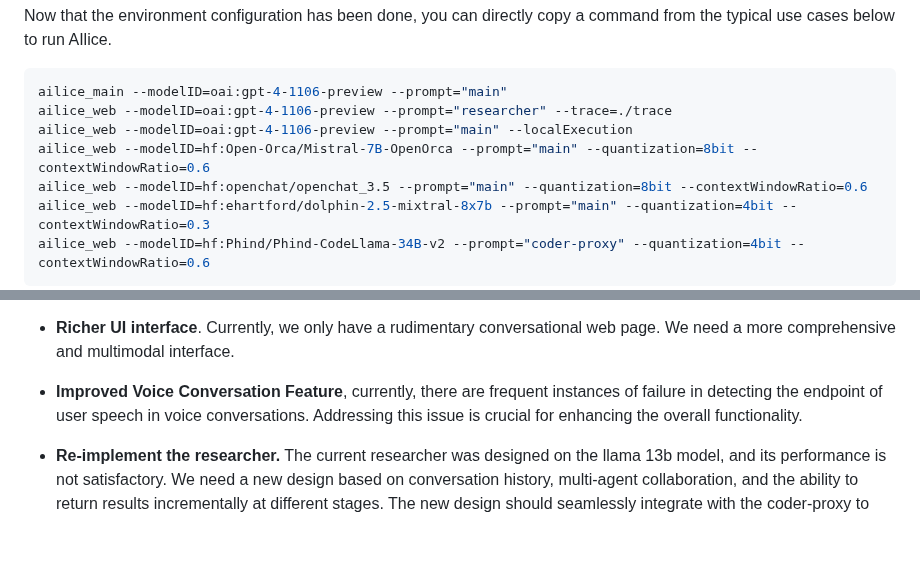
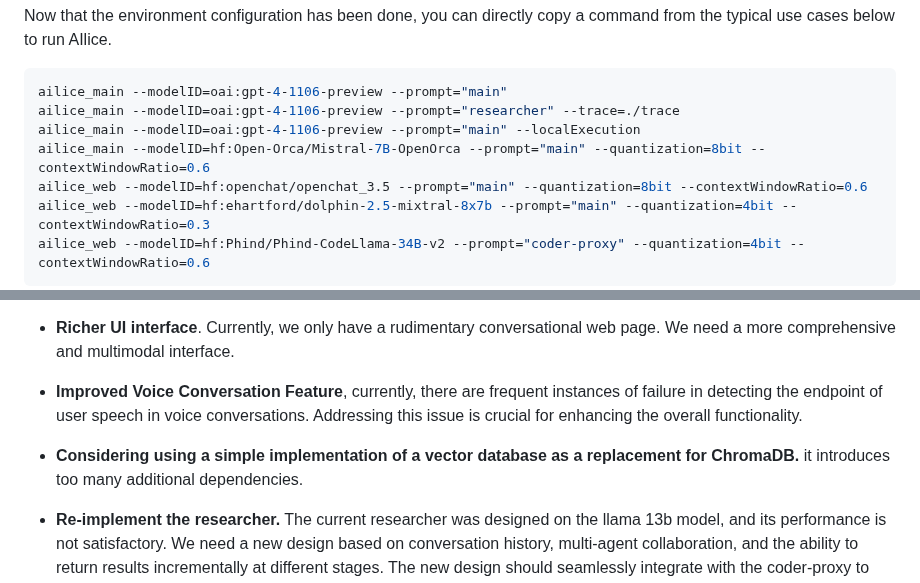
Before and after one commit to myshell-ai/AIlice, a Markdown page: README.md, 2 parts joined by grey strips. Rendered like a GitHub page; blank space fills up the shorter version.

Commit message:
1. README.md updated.

````diff
--- a/README.md
+++ b/README.md
@@ -179,9 +179,9 @@ Now that the environment configuration has been done, you can directly copy a co
 
 ```bash
 ailice_main --modelID=oai:gpt-4-1106-preview --prompt="main"
-ailice_web --modelID=oai:gpt-4-1106-preview --prompt="researcher" --trace=./trace
-ailice_web --modelID=oai:gpt-4-1106-preview --prompt="main" --localExecution
-ailice_web --modelID=hf:Open-Orca/Mistral-7B-OpenOrca --prompt="main" --quantization=8bit --contextWindowRatio=0.6
+ailice_main --modelID=oai:gpt-4-1106-preview --prompt="researcher" --trace=./trace
+ailice_main --modelID=oai:gpt-4-1106-preview --prompt="main" --localExecution
+ailice_main --modelID=hf:Open-Orca/Mistral-7B-OpenOrca --prompt="main" --quantization=8bit --contextWindowRatio=0.6
 ailice_web --modelID=hf:openchat/openchat_3.5 --prompt="main" --quantization=8bit --contextWindowRatio=0.6
 ailice_web --modelID=hf:ehartford/dolphin-2.5-mixtral-8x7b --prompt="main" --quantization=4bit --contextWindowRatio=0.3
 ailice_web --modelID=hf:Phind/Phind-CodeLlama-34B-v2 --prompt="coder-proxy" --quantization=4bit --contextWindowRatio=0.6
@@ -291,6 +291,8 @@ If you are interested in the development of AIlice itself, you may consider the
 
 - **Improved Voice Conversation Feature**, currently, there are frequent instances of failure in detecting the endpoint of user speech in voice conversations. Addressing this issue is crucial for enhancing the overall functionality.
 
+- **Considering using a simple implementation of a vector database as a replacement for ChromaDB.** it introduces too many additional dependencies.
+
 - **Re-implement the researcher.** The current researcher was designed on the llama 13b model, and its performance is not satisfactory. We need a new design based on conversation history, multi-agent collaboration, and the ability to return results incrementally at different stages. The new design should seamlessly integrate with the coder-proxy to achieve a hybrid programming-investigation task.
 
 - **Develop Agents** with various functionalities based on the current framework.
````
Also changed, not shown: other parts of README.md (+1 -1 lines).
